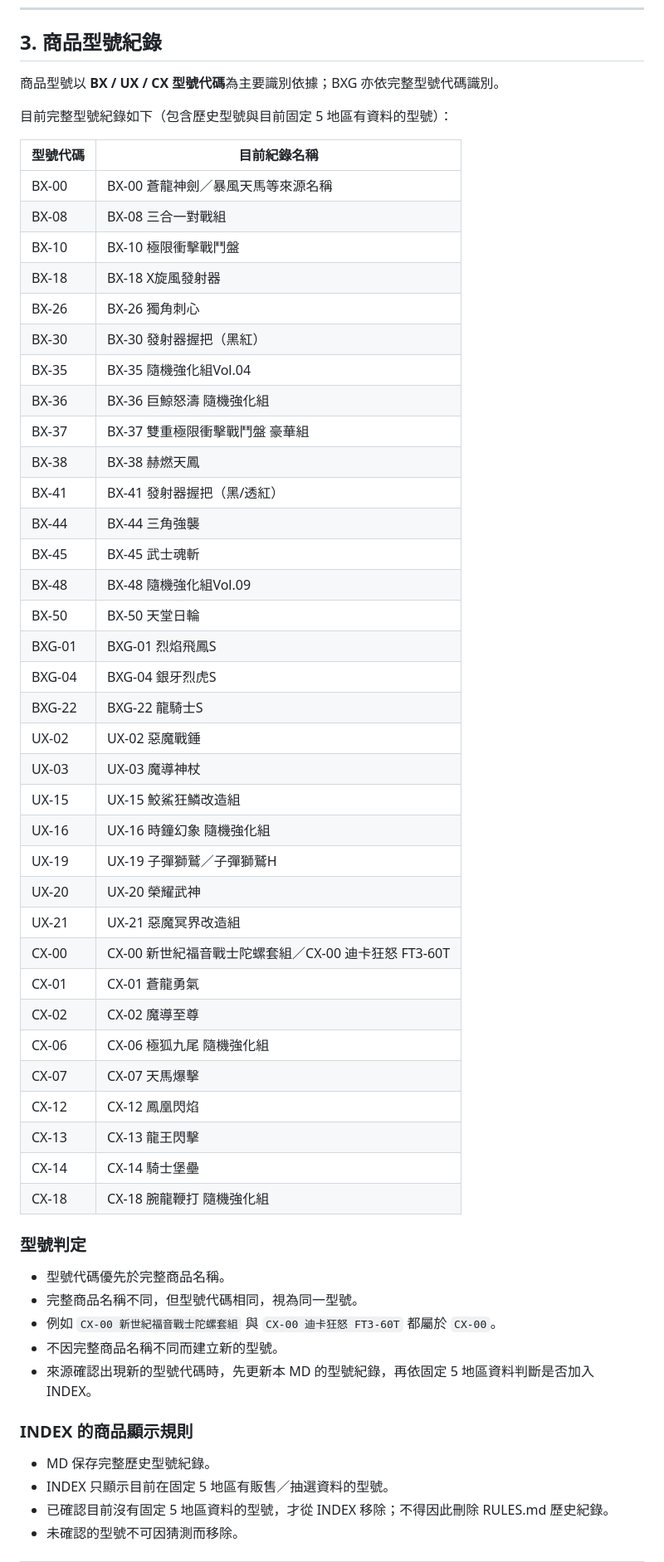
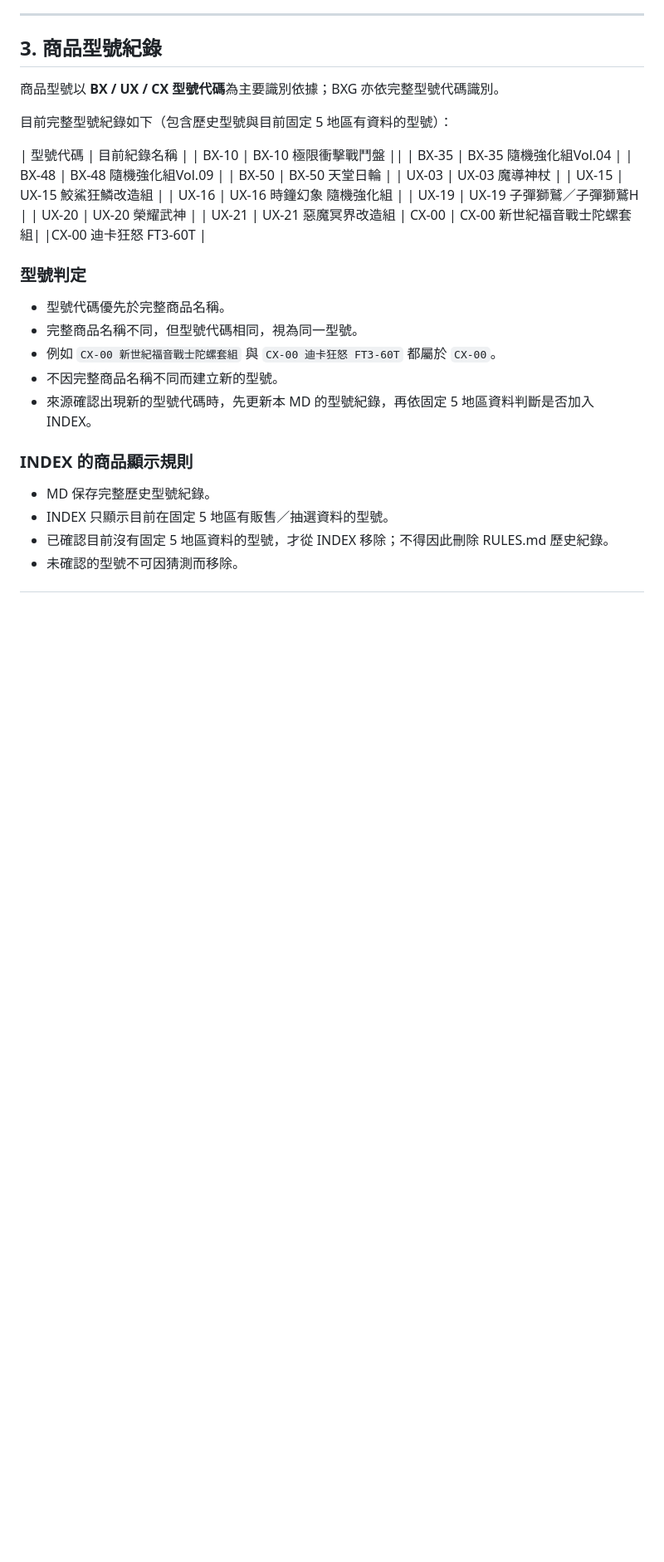
Before and after one commit to YuhangKuo/funbox-line, a Markdown page: RULES.md, the part around the change. Shown at 83% size. GitHub-like rendering; blank space fills up the shorter version.

```diff
--- a/RULES.md
+++ b/RULES.md
@@ -32,41 +32,18 @@ GitHub：
 目前完整型號紀錄如下（包含歷史型號與目前固定 5 地區有資料的型號）：
 
 | 型號代碼 | 目前紀錄名稱 |
-|---|---|
-| BX-00 | BX-00 蒼龍神劍／暴風天馬等來源名稱 |
-| BX-08 | BX-08 三合一對戰組 |
-| BX-10 | BX-10 極限衝擊戰鬥盤 |
-| BX-18 | BX-18 X旋風發射器 |
-| BX-26 | BX-26 獨角刺心 |
-| BX-30 | BX-30 發射器握把（黑紅） |
+| BX-10 | BX-10 極限衝擊戰鬥盤 ||
 | BX-35 | BX-35 隨機強化組Vol.04 |
-| BX-36 | BX-36 巨鯨怒濤 隨機強化組 |
-| BX-37 | BX-37 雙重極限衝擊戰鬥盤 豪華組 |
-| BX-38 | BX-38 赫燃天鳳 |
-| BX-41 | BX-41 發射器握把（黑/透紅） |
-| BX-44 | BX-44 三角強襲 |
-| BX-45 | BX-45 武士魂斬 |
 | BX-48 | BX-48 隨機強化組Vol.09 |
 | BX-50 | BX-50 天堂日輪 |
-| BXG-01 | BXG-01 烈焰飛鳳S |
-| BXG-04 | BXG-04 銀牙烈虎S |
-| BXG-22 | BXG-22 龍騎士S |
-| UX-02 | UX-02 惡魔戰錘 |
 | UX-03 | UX-03 魔導神杖 |
 | UX-15 | UX-15 鮫鯊狂鱗改造組 |
 | UX-16 | UX-16 時鐘幻象 隨機強化組 |
 | UX-19 | UX-19 子彈獅鷲／子彈獅鷲H |
 | UX-20 | UX-20 榮耀武神 |
-| UX-21 | UX-21 惡魔冥界改造組 |
-| CX-00 | CX-00 新世紀福音戰士陀螺套組／CX-00 迪卡狂怒 FT3-60T |
-| CX-01 | CX-01 蒼龍勇氣 |
-| CX-02 | CX-02 魔導至尊 |
-| CX-06 | CX-06 極狐九尾 隨機強化組 |
-| CX-07 | CX-07 天馬爆擊 |
-| CX-12 | CX-12 鳳凰閃焰 |
-| CX-13 | CX-13 龍王閃擊 |
-| CX-14 | CX-14 騎士堡壘 |
-| CX-18 | CX-18 腕龍鞭打 隨機強化組 |
+| UX-21 | UX-21 惡魔冥界改造組
+| CX-00 | CX-00 新世紀福音戰士陀螺套組|
+|CX-00 迪卡狂怒 FT3-60T |
 
 ### 型號判定
 - 型號代碼優先於完整商品名稱。
```
